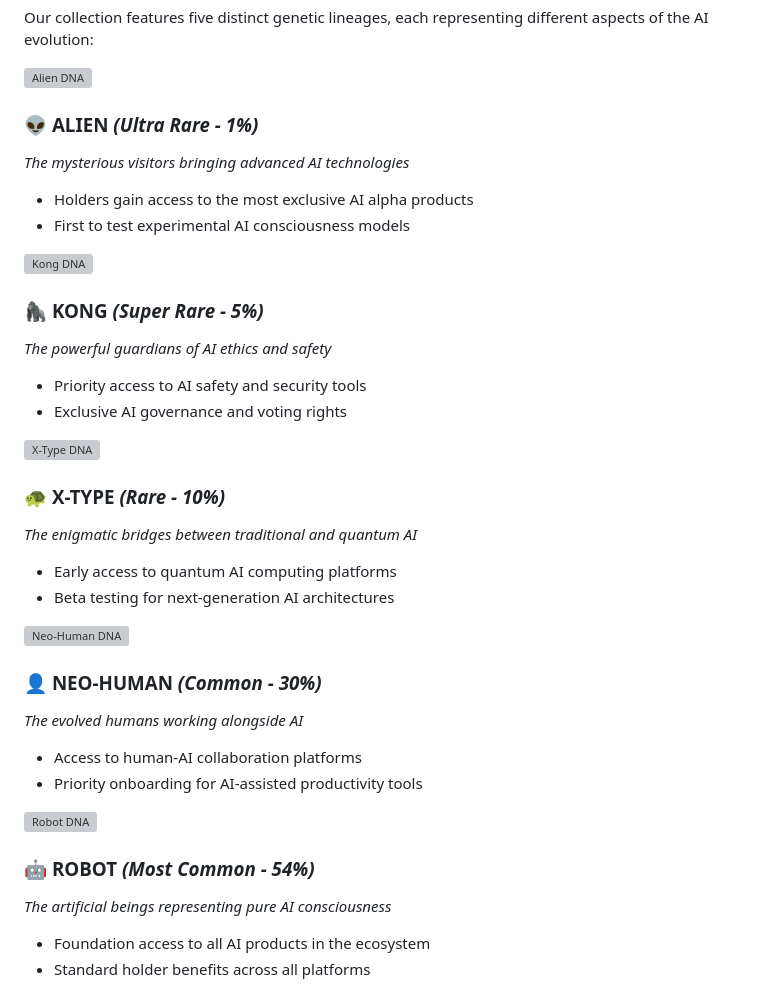
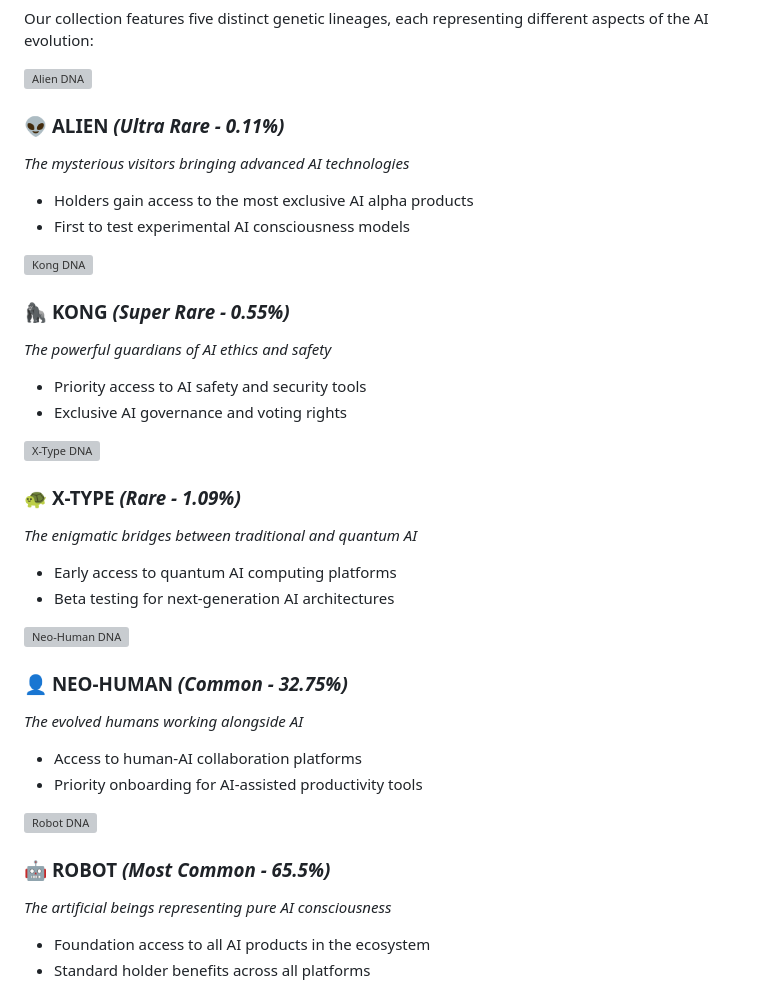
Before and after one commit to eternalai-org/CryptoAgents, a Markdown page: README.md, the part around the change. GitHub-like rendering; grey boxes are pictures that could not be loaded.

```diff
--- a/README.md
+++ b/README.md
@@ -50,7 +50,7 @@ Our collection features five distinct genetic lineages, each representing differ
 
 <img src="art/DNA/Alien/alien.svg" alt="Alien DNA" width="100" height="100">
 
-### 👽 **ALIEN** *(Ultra Rare - 1%)*
+### 👽 **ALIEN** *(Ultra Rare - 0.11%)*
 
 *The mysterious visitors bringing advanced AI technologies*
 
@@ -59,7 +59,7 @@ Our collection features five distinct genetic lineages, each representing differ
 
 <img src="art/DNA/Kong/monkey.svg" alt="Kong DNA" width="100" height="100">
 
-### 🦍 **KONG** *(Super Rare - 5%)*
+### 🦍 **KONG** *(Super Rare - 0.55%)*
 
 *The powerful guardians of AI ethics and safety*
 
@@ -68,7 +68,7 @@ Our collection features five distinct genetic lineages, each representing differ
 
 <img src="art/DNA/X-Type/x-type.svg" alt="X-Type DNA" height="100" width="100">
 
-### 🐢 **X-TYPE** *(Rare - 10%)*
+### 🐢 **X-TYPE** *(Rare - 1.09%)*
 
 *The enigmatic bridges between traditional and quantum AI*
 
@@ -77,7 +77,7 @@ Our collection features five distinct genetic lineages, each representing differ
 
 <img src="design/NeoHuman-Variants.svg" alt="Neo-Human DNA" width="auto" height="100">
 
-### 👤 **NEO-HUMAN** *(Common - 30%)*
+### 👤 **NEO-HUMAN** *(Common - 32.75%)*
 
 *The evolved humans working alongside AI*
 
@@ -86,7 +86,7 @@ Our collection features five distinct genetic lineages, each representing differ
 
 <img src="design/Robot-Variants.svg" alt="Robot DNA" width="auto" height="100">
 
-### 🤖 **ROBOT** *(Most Common - 54%)*
+### 🤖 **ROBOT** *(Most Common - 65.5%)*
 
 *The artificial beings representing pure AI consciousness*
 
```
